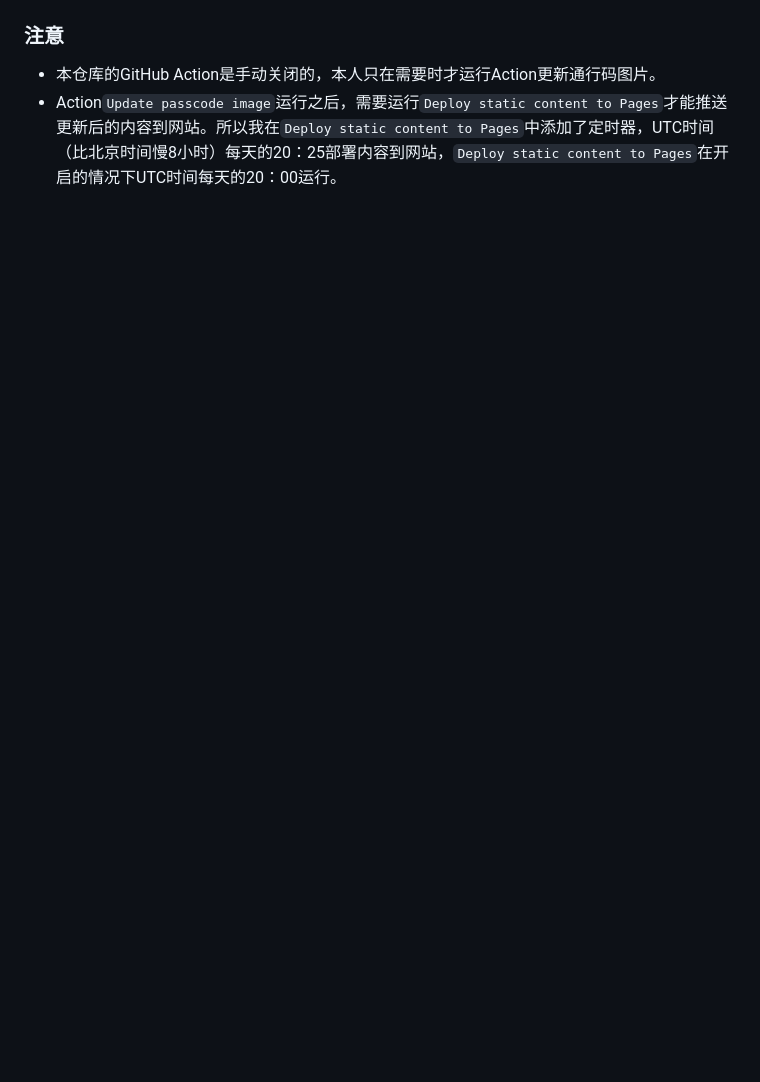
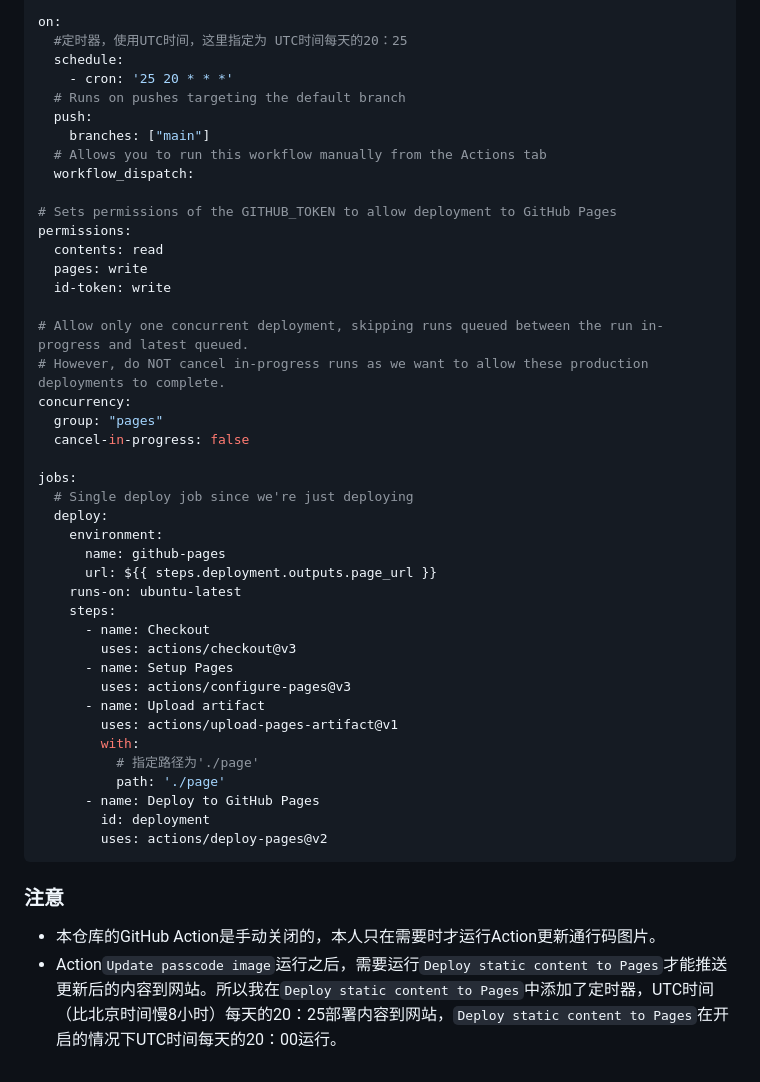
Before and after one commit to TorCroft/gatepasscode, a Markdown page: README.md, the part around the change printed below. GitHub-like rendering; blank space fills up the shorter version.

Commit message:
Update Usage

````diff
--- a/README.md
+++ b/README.md
@@ -18,4 +20,47 @@ GitHub的用户名，用于git push推送新的通行码图片到仓库（该图
 
+on:
+  #定时器，使用UTC时间，这里指定为 UTC时间每天的20：25
+  schedule:
+    - cron: '25 20 * * *'
+  # Runs on pushes targeting the default branch
+  push:
+    branches: ["main"]
+  # Allows you to run this workflow manually from the Actions tab
+  workflow_dispatch:
+
+# Sets permissions of the GITHUB_TOKEN to allow deployment to GitHub Pages
+permissions:
+  contents: read
+  pages: write
+  id-token: write
+
+# Allow only one concurrent deployment, skipping runs queued between the run in-progress and latest queued.
+# However, do NOT cancel in-progress runs as we want to allow these production deployments to complete.
+concurrency:
+  group: "pages"
+  cancel-in-progress: false
+
+jobs:
+  # Single deploy job since we're just deploying
+  deploy:
+    environment:
+      name: github-pages
+      url: ${{ steps.deployment.outputs.page_url }}
+    runs-on: ubuntu-latest
+    steps:
+      - name: Checkout
+        uses: actions/checkout@v3
+      - name: Setup Pages
+        uses: actions/configure-pages@v3
+      - name: Upload artifact
+        uses: actions/upload-pages-artifact@v1
+        with:
+          # 指定路径为'./page'
+          path: './page'
+      - name: Deploy to GitHub Pages
+        id: deployment
+        uses: actions/deploy-pages@v2
+```
 ### 注意
 * 本仓库的GitHub Action是手动关闭的，本人只在需要时才运行Action更新通行码图片。
 * Action`Update passcode image`运行之后，需要运行`Deploy static content to Pages`才能推送更新后的内容到网站。所以我在`Deploy static content to Pages`中添加了定时器，UTC时间（比北京时间慢8小时）每天的20：25部署内容到网站，`Deploy static content to Pages`在开启的情况下UTC时间每天的20：00运行。
````
Also changed, not shown: other parts of README.md (+11 -9 lines), README_IMAGES/githubPage.png (deleted), README_IMAGES/page.jpg (added).
